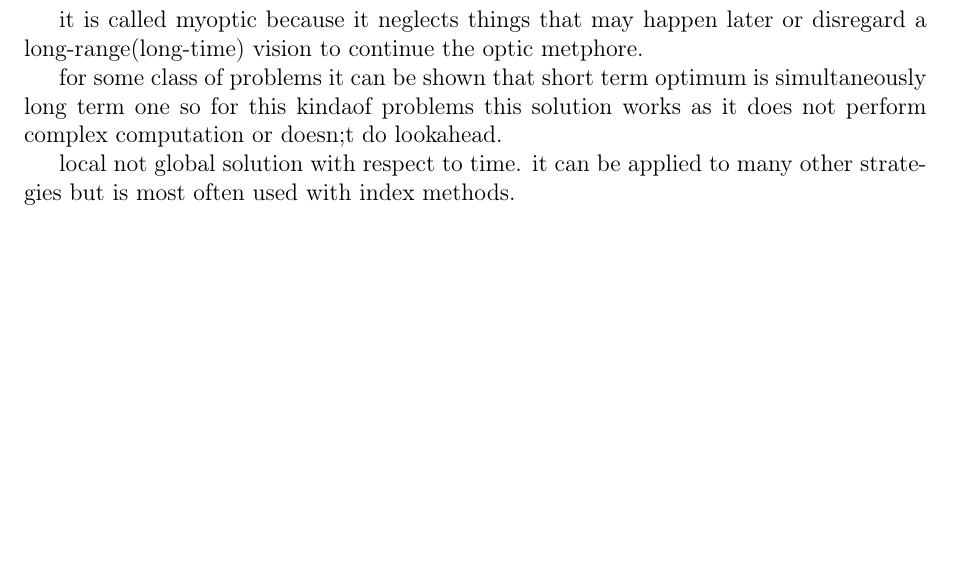
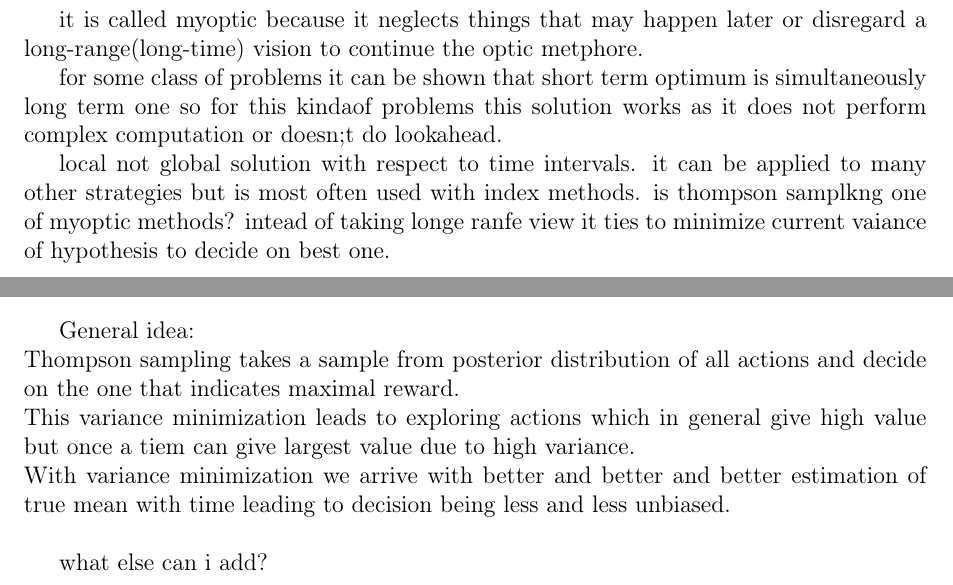
Before and after one commit to MyMEng/MAB, a LaTeX thesis (dissertation.tex): part of page 12 of 32 before the commit and two parts of pages 12 and 16 of 32 after it, the two joined at a grey line, cut so that both start at the same text, the shorter picture padded with empty space. Compiled offline with pdfLaTeX.

Commit message:
BAck to work

```diff
--- a/dissertation.tex
+++ b/dissertation.tex
@@ -367,8 +367,9 @@ it is called myoptic because it neglects things that may happen later or disrega
 for some class of problems it can be shown that short term optimum is simultaneously long term one so for this kindaof problems this solution works as it does not perform complex computation or doesn;t do lookahead.
 
 % my
-local not global solution with respect to time.
+local not global solution with respect to time intervals.
 it can be applied to many other strategies but is most often used with index methods.
+is thompson samplkng one of myoptic methods? intead of taking longe ranfe view it ties to minimize current vaiance of hypothesis to decide on best one.
 
 \subsection{Thompson Sampling approach}
 As all the rest of methods is well described in literature and they were main subject of interest it is relatively easy to find good texts about them. On contrary, Thompson Sampling is cutting edge approach with a lot of research going on the focus will be put on it and it will be described in deep details in  \textbf{Section~\ref{sec:thompsonsampling}} which is devoted to Thompson Sampling approach to finding an optimal strategy.
@@ -491,7 +492,15 @@ In our approach we use sampling to draw at random from particular pool (\emph{ar
 
 
 \subsection{Introduction to Thompson Sampling\label{sec:thompson}}
-start writing about Thompson sampling~\cite{May:2012:OBS:2503308.2343711}.
+start writing about Thompson sampling~\cite{May:2012:OBS:2503308.2343711}.\\
+
+General idea:\\
+Thompson sampling takes a sample from posterior distribution of all actions and decide on the one that indicates maximal reward.\\
+This variance minimization leads to exploring actions which in general give high value but once a tiem can give largest value due to high variance.\\
+With variance minimization we arrive with better and better and better estimation of true mean with time leading to decision being less and less unbiased.\\
+
+what else can i add?
+
 
 
 
```
Also changed, not shown: dissertation.tex (2 more changed lines), 1 other file.
